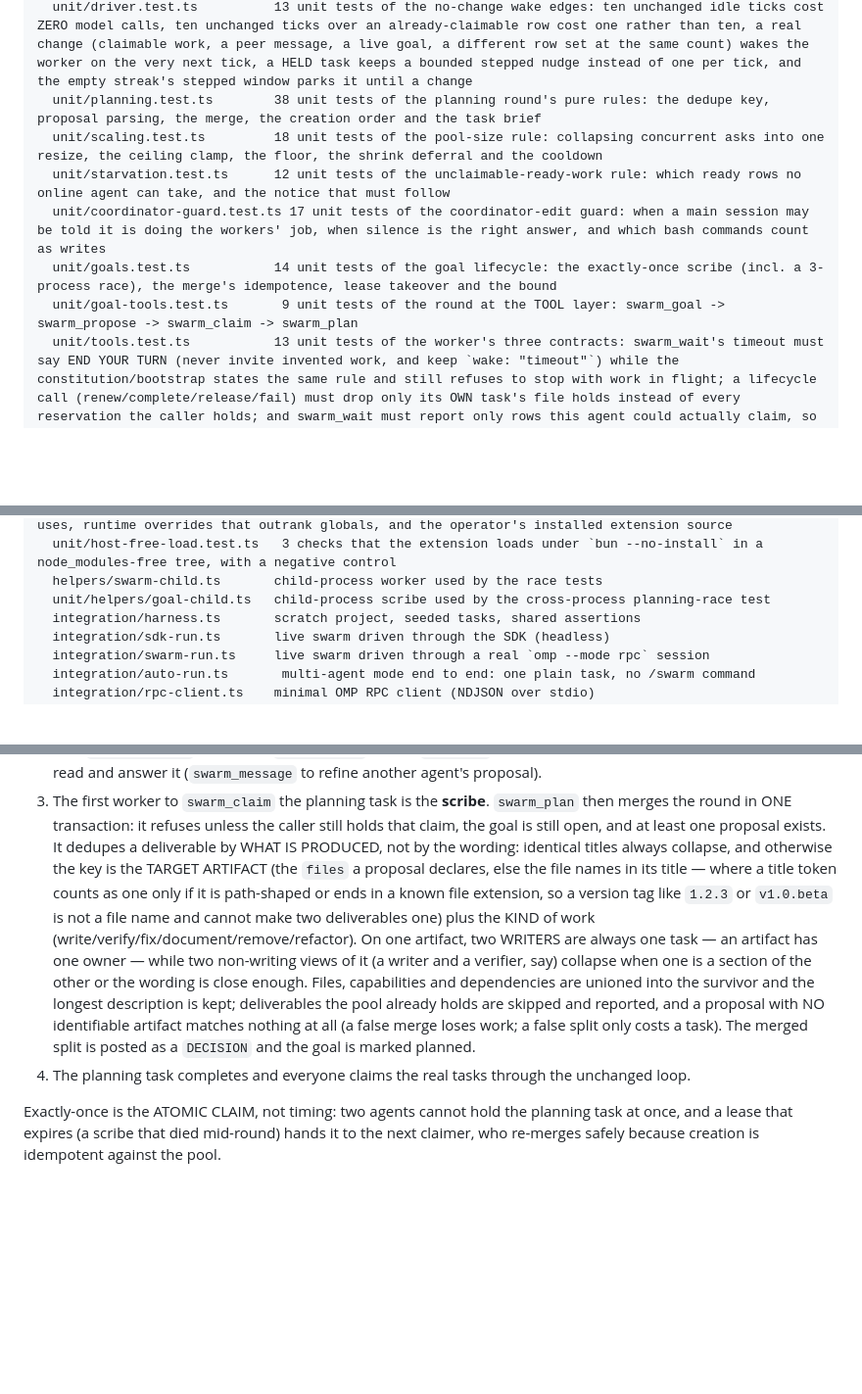
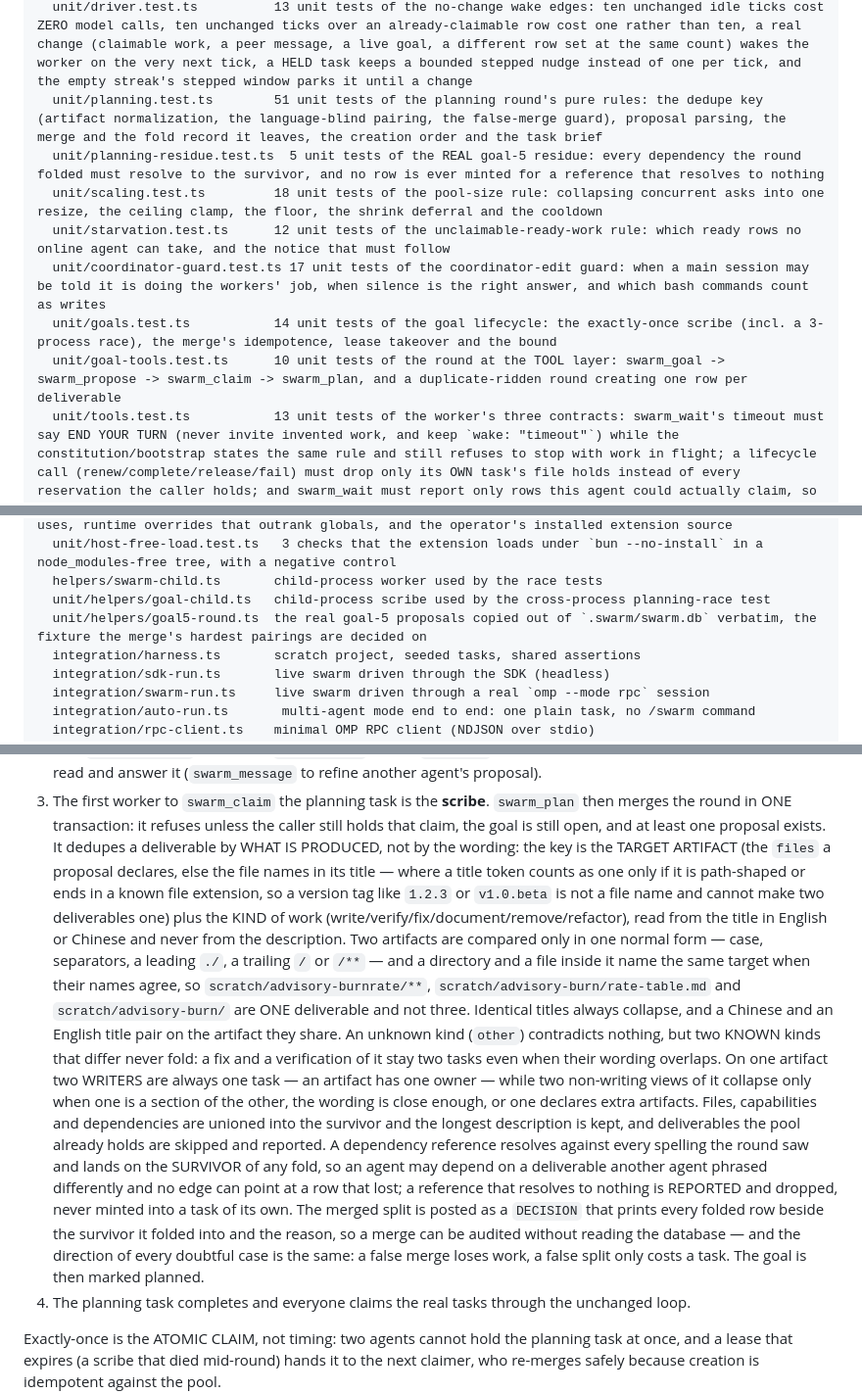
Before and after one commit to Espboxx/omp-swarm, a Markdown page: README.md, 3 parts joined by grey strips. Shown at 98% size. Rendered like a GitHub page; blank space fills up the shorter version.

Commit message:
docs: the merge rule and the test inventory follow the fix
The planning-round passage quoted the pre-fix dedupe policy: identical
titles, else the artifact list, else kind - with no normalization and no
guard against folding a fix into its own verification. Rewrite it (EN and
ZH together) to the rule that now ships: artifacts compared only in one
normal form, a Chinese and an English title pairing on the artifact they
share, two KNOWN kinds that differ never folding, dependencies resolving
to the survivor of a fold and unresolvable references reported rather
than minted, and a DECISION that prints every fold with its reason.

The test inventory is refreshed from the suite itself (per-file counts
read out of a junit run: planning 38->51, goal-tools 9->10), and the two
files this iteration added are listed: unit/planning-residue.test.ts and
its fixture unit/helpers/goal5-round.ts.

```diff
--- a/README.md
+++ b/README.md
@@ -79,12 +79,13 @@ tests/
   unit/store.test.ts           54 unit tests of atomic claim, leases and crash recovery, dependencies, review, the blackboard, reservations, messaging, the offline marker as a read-side judgement, a status that can never outlive the hold that justifies it, and the two ways an unclaimable row can be closed
   unit/auto.test.ts            59 unit tests of multi-agent mode: roster derivation, the goal budget, the planning round's bound, mid-run growth and the assemble/self-stop state machine
   unit/driver.test.ts          13 unit tests of the no-change wake edges: ten unchanged idle ticks cost ZERO model calls, ten unchanged ticks over an already-claimable row cost one rather than ten, a real change (claimable work, a peer message, a live goal, a different row set at the same count) wakes the worker on the very next tick, a HELD task keeps a bounded stepped nudge instead of one per tick, and the empty streak's stepped window parks it until a change
-  unit/planning.test.ts        38 unit tests of the planning round's pure rules: the dedupe key, proposal parsing, the merge, the creation order and the task brief
+  unit/planning.test.ts        51 unit tests of the planning round's pure rules: the dedupe key (artifact normalization, the language-blind pairing, the false-merge guard), proposal parsing, the merge and the fold record it leaves, the creation order and the task brief
+  unit/planning-residue.test.ts  5 unit tests of the REAL goal-5 residue: every dependency the round folded must resolve to the survivor, and no row is ever minted for a reference that resolves to nothing
   unit/scaling.test.ts         18 unit tests of the pool-size rule: collapsing concurrent asks into one resize, the ceiling clamp, the floor, the shrink deferral and the cooldown
   unit/starvation.test.ts      12 unit tests of the unclaimable-ready-work rule: which ready rows no online agent can take, and the notice that must follow
   unit/coordinator-guard.test.ts 17 unit tests of the coordinator-edit guard: when a main session may be told it is doing the workers' job, when silence is the right answer, and which bash commands count as writes
   unit/goals.test.ts           14 unit tests of the goal lifecycle: the exactly-once scribe (incl. a 3-process race), the merge's idempotence, lease takeover and the bound
-  unit/goal-tools.test.ts       9 unit tests of the round at the TOOL layer: swarm_goal -> swarm_propose -> swarm_claim -> swarm_plan
+  unit/goal-tools.test.ts      10 unit tests of the round at the TOOL layer: swarm_goal -> swarm_propose -> swarm_claim -> swarm_plan, and a duplicate-ridden round creating one row per deliverable
   unit/tools.test.ts           13 unit tests of the worker's three contracts: swarm_wait's timeout must say END YOUR TURN (never invite invented work, and keep `wake: "timeout"`) while the constitution/bootstrap states the same rule and still refuses to stop with work in flight; a lifecycle call (renew/complete/release/fail) must drop only its OWN task's file holds instead of every reservation the caller holds; and swarm_wait must report only rows this agent could actually claim, so a row whose declared files another agent holds is NOT reported as work available
   unit/render.test.ts          49 unit tests of the panel, task table, summary, progress bar, drain summary and age formatting
   unit/agentinfo.test.ts       30 unit tests of the agent-row facts: token/cost/context compaction, sorting, line fitting and colour
@@ -100,6 +101,7 @@ tests/
   unit/host-free-load.test.ts   3 checks that the extension loads under `bun --no-install` in a node_modules-free tree, with a negative control
   helpers/swarm-child.ts       child-process worker used by the race tests
   unit/helpers/goal-child.ts   child-process scribe used by the cross-process planning-race test
+  unit/helpers/goal5-round.ts  the real goal-5 proposals copied out of `.swarm/swarm.db` verbatim, the fixture the merge's hardest pairings are decided on
   integration/harness.ts       scratch project, seeded tasks, shared assertions
   integration/sdk-run.ts       live swarm driven through the SDK (headless)
   integration/swarm-run.ts     live swarm driven through a real `omp --mode rpc` session
@@ -393,17 +395,28 @@ The planning round (mode `"swarm"`), in order:
 3. The first worker to `swarm_claim` the planning task is the **scribe**. `swarm_plan` then merges the
    round in ONE transaction: it refuses unless the caller still holds that claim, the goal is still
    open, and at least one proposal exists. It dedupes a deliverable by WHAT IS PRODUCED, not by the
-   wording: identical titles always collapse, and otherwise the key is the TARGET ARTIFACT (the `files`
-   a proposal declares, else the file names in its title — where a title token counts as one only if it
-   is path-shaped or ends in a known file extension, so a version tag like `1.2.3` or `v1.0.beta` is not
-   a file name and cannot make two deliverables one) plus the KIND of work
-   (write/verify/fix/document/remove/refactor). On one artifact, two WRITERS are always one task — an
-   artifact has one owner — while two non-writing views of it (a writer and a verifier, say) collapse
-   when one is a section of the other or the wording is close enough. Files, capabilities and
-   dependencies are unioned into the survivor and the longest description is kept; deliverables the pool
-   already holds are skipped and reported, and a proposal with NO identifiable artifact matches nothing
-   at all (a false merge loses work; a false split only costs a task). The merged split is posted as a
-   `DECISION` and the goal is marked planned.
+   wording: the key is the TARGET ARTIFACT (the `files` a proposal declares, else the file names in its
+   title — where a title token counts as one only if it is path-shaped or ends in a known file
+   extension, so a version tag like `1.2.3` or `v1.0.beta` is not a file name and cannot make two
+   deliverables one) plus the KIND of work (write/verify/fix/document/remove/refactor), read from the
+   title in English or Chinese and never from the description. Two artifacts are compared only in one
+   normal form — case, separators, a leading `./`, a trailing `/` or `/**` — and a directory and a file
+   inside it name the same target when their names agree, so `scratch/advisory-burnrate/**`,
+   `scratch/advisory-burn/rate-table.md` and `scratch/advisory-burn/` are ONE deliverable and not three.
+   Identical titles always collapse, and a Chinese and an English title pair on the artifact they share.
+   An unknown kind (`other`) contradicts nothing, but two KNOWN kinds that differ never fold: a fix and
+   a verification of it stay two tasks even when their wording overlaps. On one artifact two WRITERS are
+   always one task — an artifact has one owner — while two non-writing views of it collapse only when
+   one is a section of the other, the wording is close enough, or one declares extra artifacts. Files,
+   capabilities and dependencies are unioned into the survivor and the longest description is kept, and
+   deliverables the pool already holds are skipped and reported. A dependency reference resolves against
+   every spelling the round saw and lands on the SURVIVOR of any fold, so an agent may depend on a
+   deliverable another agent phrased differently and no edge can point at a row that lost; a reference
+   that resolves to nothing is REPORTED and dropped, never minted into a task of its own. The merged
+   split is posted as a `DECISION` that prints every folded row beside the survivor it folded into and
+   the reason, so a merge can be audited without reading the database — and the direction of every
+   doubtful case is the same: a false merge loses work, a false split only costs a task. The goal is
+   then marked planned.
 4. The planning task completes and everyone claims the real tasks through the unchanged loop.
 
 Exactly-once is the ATOMIC CLAIM, not timing: two agents cannot hold the planning task at once, and a
```
Also changed, not shown: README.zh-CN.md (+5 -3 lines).
